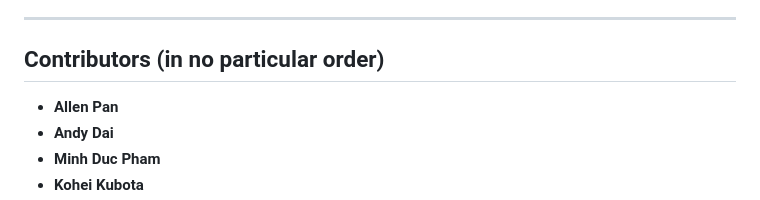
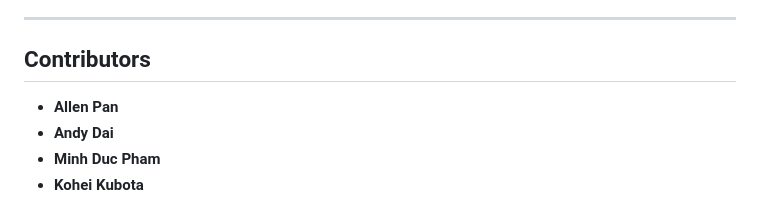
Before and after one commit to AndDD1/WesternExamManagementSystem, a Markdown page: readme.md, the part around the change. Drawn GitHub-style.

```diff
--- a/readme.md
+++ b/readme.md
@@ -165,7 +165,7 @@ We would like to express our gratitude to:
 
 ---
 
-## Contributors (in no particular order)
+## Contributors
 
 - **Allen Pan**
 - **Andy Dai**
```
